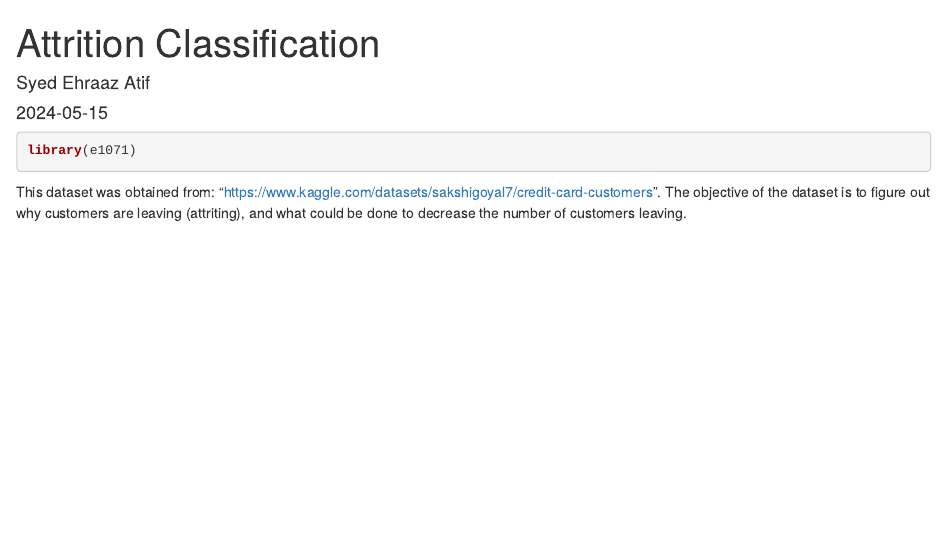
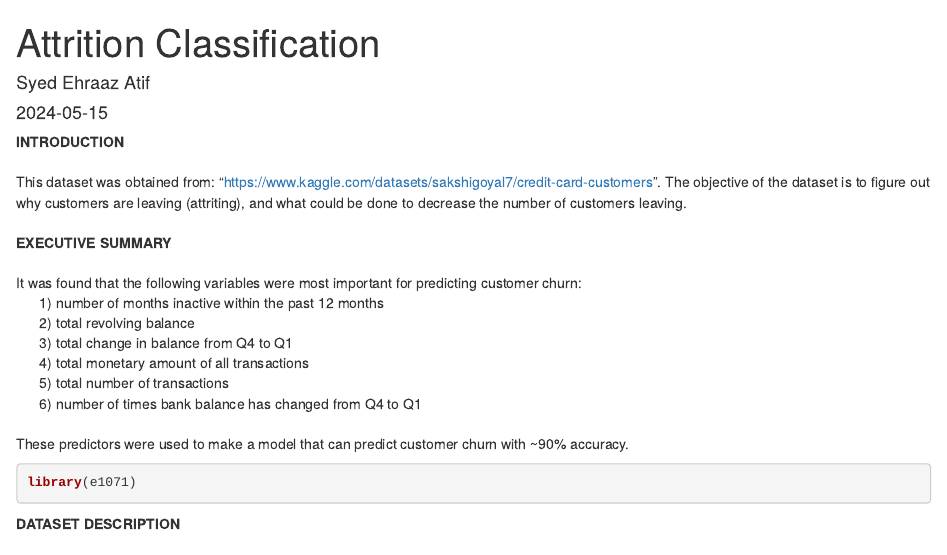
Before and after one commit to ehraazatif/bank_churn, an R Markdown document (work2.Rmd): the page in a window 1100 px wide, from its top. Rendered offline with R 4.5, knitr and Pandoc, with nearby package versions; common packages that the code uses without loading them are loaded.

Commit message:
added executive summary

````diff
--- a/work2.Rmd
+++ b/work2.Rmd
@@ -7,11 +7,28 @@ output:
     df_print: paged
 ---
 
+**INTRODUCTION**\
+\
+This dataset was obtained from: "https://www.kaggle.com/datasets/sakshigoyal7/credit-card-customers". The objective of the dataset is to figure out why customers are leaving (attriting), and what could be done to decrease the number of customers leaving.\
+\
+**EXECUTIVE SUMMARY**\
+\
+It was found that the following variables were most important for predicting customer churn:\
+&nbsp;&nbsp;&nbsp;&nbsp;&nbsp;&nbsp;1) number of months inactive within the past 12 months\
+&nbsp;&nbsp;&nbsp;&nbsp;&nbsp;&nbsp;2) total revolving balance\
+&nbsp;&nbsp;&nbsp;&nbsp;&nbsp;&nbsp;3) total change in balance from Q4 to Q1\
+&nbsp;&nbsp;&nbsp;&nbsp;&nbsp;&nbsp;4) total monetary amount of all transactions\
+&nbsp;&nbsp;&nbsp;&nbsp;&nbsp;&nbsp;5) total number of transactions\
+&nbsp;&nbsp;&nbsp;&nbsp;&nbsp;&nbsp;6) number of times bank balance has changed from Q4 to Q1\
+\
+These predictors were used to make a model that can predict customer churn with ~90% accuracy.\
+
+
 ```{r}
 library(e1071)
 ```
 
-This dataset was obtained from: "https://www.kaggle.com/datasets/sakshigoyal7/credit-card-customers". The objective of the dataset is to figure out why customers are leaving (attriting), and what could be done to decrease the number of customers leaving.\
+**DATASET DESCRIPTION**\
 \
 Here are the variables in the dataset, with necessary explanations:\
 &nbsp;&nbsp;&nbsp;&nbsp;&nbsp;&nbsp;1) Attrition_Flag -> whether a customer has churned or not\
````
Also changed, not shown: index.html.
